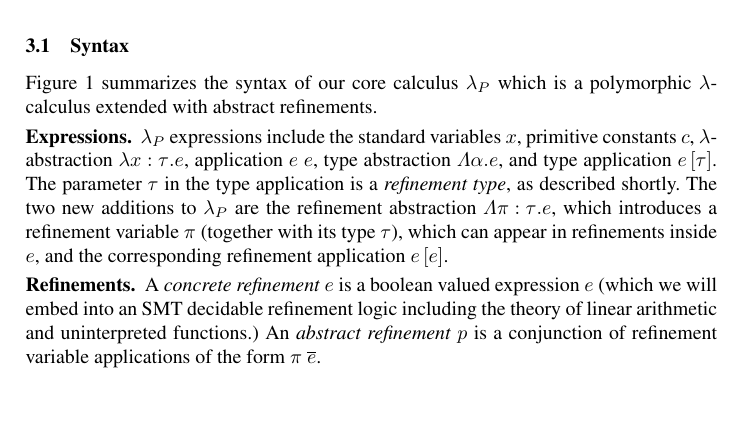
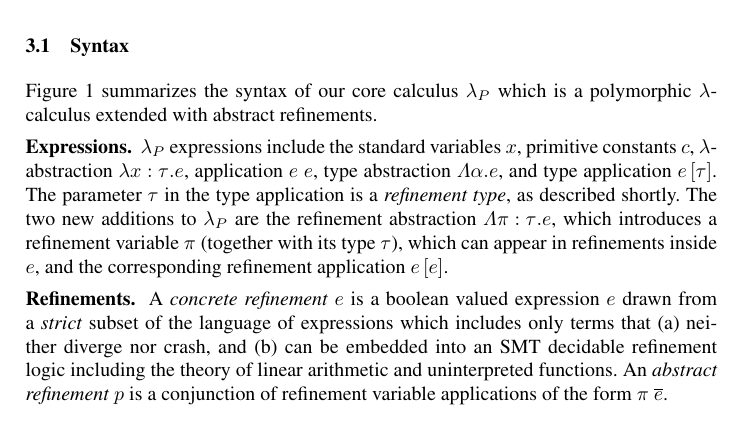
Before and after one commit to ucsd-progsys/AbstractRefinementTypes, a LaTeX thesis (esop13-submission/main.tex, which reads esop13-submission/typechecking.tex): part of page 11 of 21, cut so that both start at the same text, the shorter picture padded with empty space. Compiled offline with pdfLaTeX.

Commit message:
added bit about non-diverging terms

```diff
--- a/esop13-submission/typechecking.tex
+++ b/esop13-submission/typechecking.tex
@@ -31,10 +31,13 @@ inside $e$, and the corresponding refinement application $\epapp{e}{e}$.
 %where each $\tau_i$ is a simple (non-function) type.
 
 \mypara{Refinements}
-A \emph{concrete refinement} \reft is a boolean
-valued expression \reft (which we will embed into an SMT decidable
-refinement logic including the theory of linear arithmetic and
-uninterpreted functions.)
+A \emph{concrete refinement} \reft is a boolean valued expression \reft
+drawn from a \emph{strict} subset of the language of expressions which
+includes only terms that
+(a)~neither diverge nor crash, and
+(b)~can be embedded into an SMT decidable refinement logic including
+the theory of linear arithmetic and uninterpreted functions.
+%
 An \emph{abstract refinement} \areft is a conjunction of refinement
 variable applications of the form $\rvapp{\pi}{e}$.
 
```
